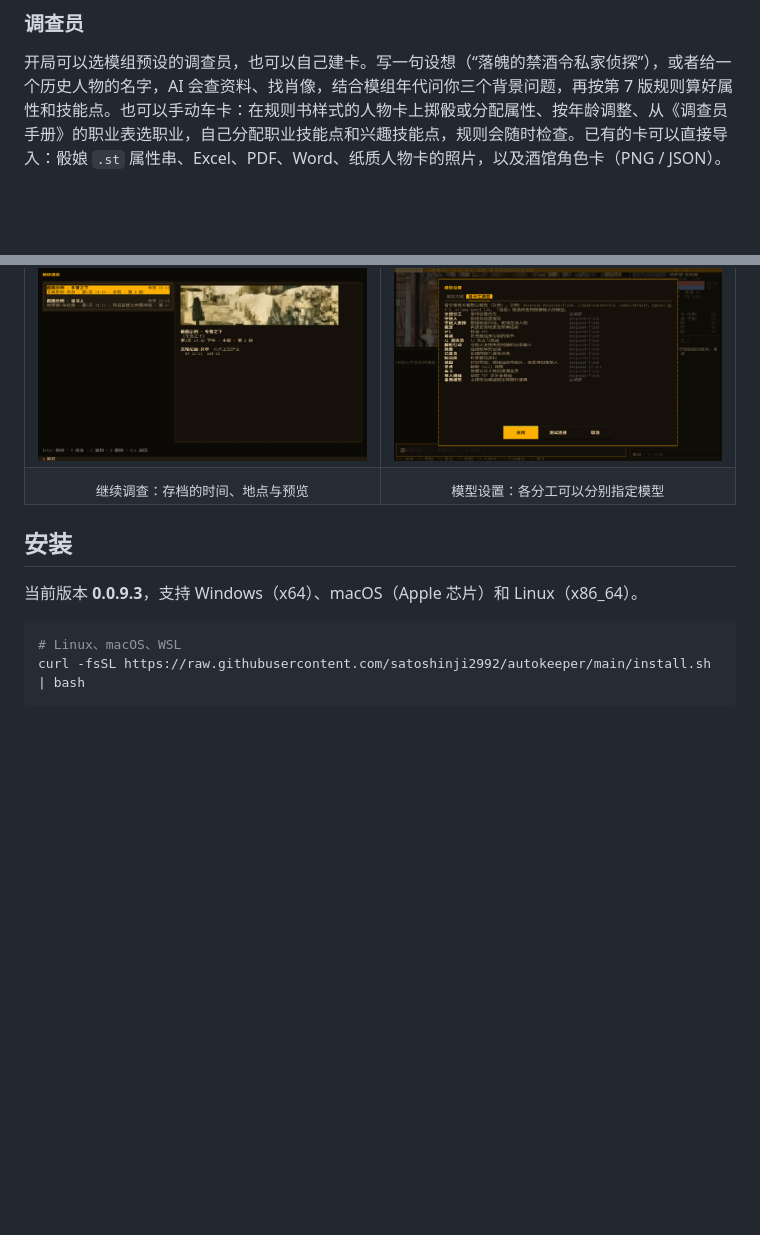
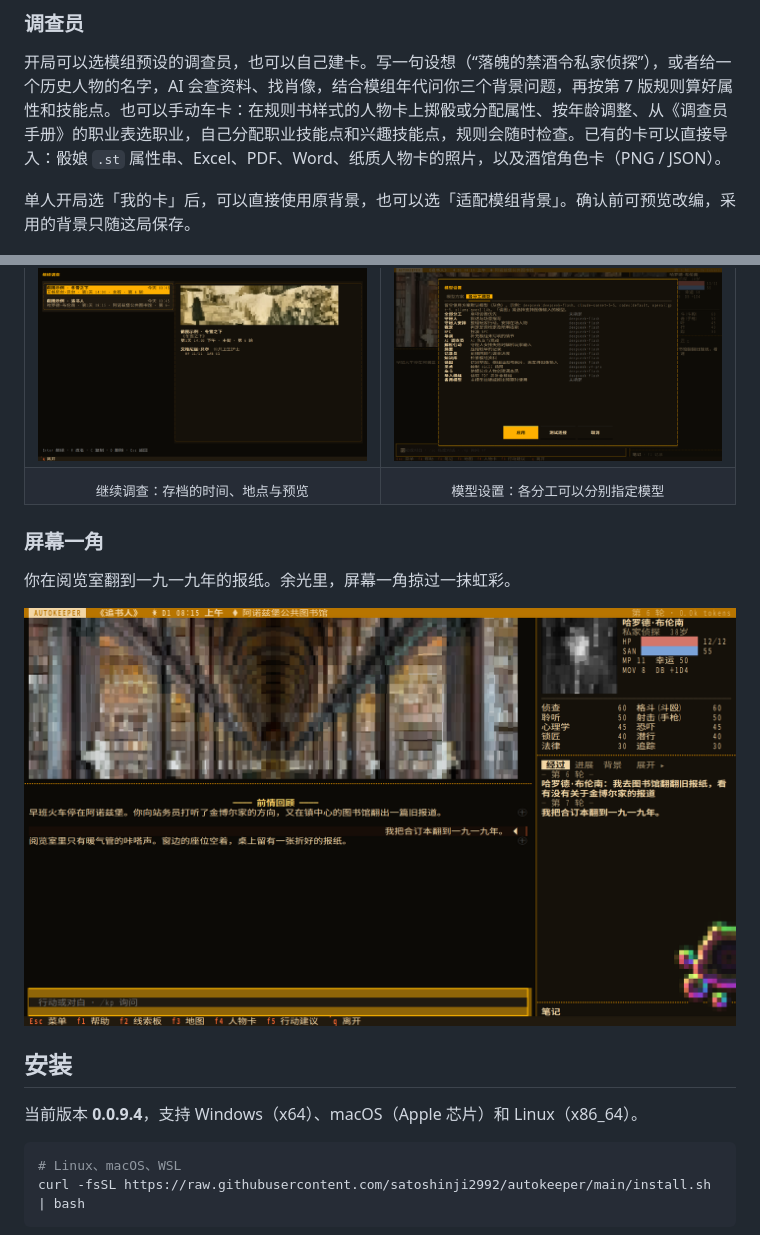
Before and after one commit to satoshinji2992/autokeeper, a Markdown page: README.md, 2 parts joined by grey strips. Drawn GitHub-style; pictures changed too: docs/img/iridescence.png (added); folded sections open; blank space fills up the shorter version.

Commit message:
AutoKeeper 0.0.9.4
Co-Authored-By: Claude Opus 5.5 <noreply@anthropic.com>

````diff
--- a/README.md
+++ b/README.md
@@ -194,6 +194,8 @@ autokeeper generate "1931 年上海，一张没有标签的唱片" --id changpia
 
 开局可以选模组预设的调查员，也可以自己建卡。写一句设想（“落魄的禁酒令私家侦探”），或者给一个历史人物的名字，AI 会查资料、找肖像，结合模组年代问你三个背景问题，再按第 7 版规则算好属性和技能点。也可以手动车卡：在规则书样式的人物卡上掷骰或分配属性、按年龄调整、从《调查员手册》的职业表选职业，自己分配职业技能点和兴趣技能点，规则会随时检查。已有的卡可以直接导入：骰娘 `.st` 属性串、Excel、PDF、Word、纸质人物卡的照片，以及酒馆角色卡（PNG / JSON）。
 
+单人开局选「我的卡」后，可以直接使用原背景，也可以选「适配模组背景」。确认前可预览改编，采用的背景只随这局保存。
+
 <p align="center">
   <a href="docs/img/cards.png"><img src="docs/img/cards.png" width="100%" alt="角色库：管理自己创建与导入的人物卡"></a>
   <br><sub>角色库：自己创建和导入的人物卡，可以编辑、导出，带进新的调查。</sub>
@@ -229,9 +231,17 @@ autokeeper generate "1931 年上海，一张没有标签的唱片" --id changpia
 
 </details>
 
+### 屏幕一角
+
+你在阅览室翻到一九一九年的报纸。余光里，屏幕一角掠过一抹虹彩。
+
+<p align="center">
+  <img src="docs/img/iridescence.png" width="100%" alt="《追书人》的图书馆调查画面，右下角露出几枚虹彩泡泡">
+</p>
+
 ## 安装
 
-当前版本 **0.0.9.3**，支持 Windows（x64）、macOS（Apple 芯片）和 Linux（x86_64）。
+当前版本 **0.0.9.4**，支持 Windows（x64）、macOS（Apple 芯片）和 Linux（x86_64）。
 
 ```bash
 # Linux、macOS、WSL
````
Also changed, not shown: 1 other file.
